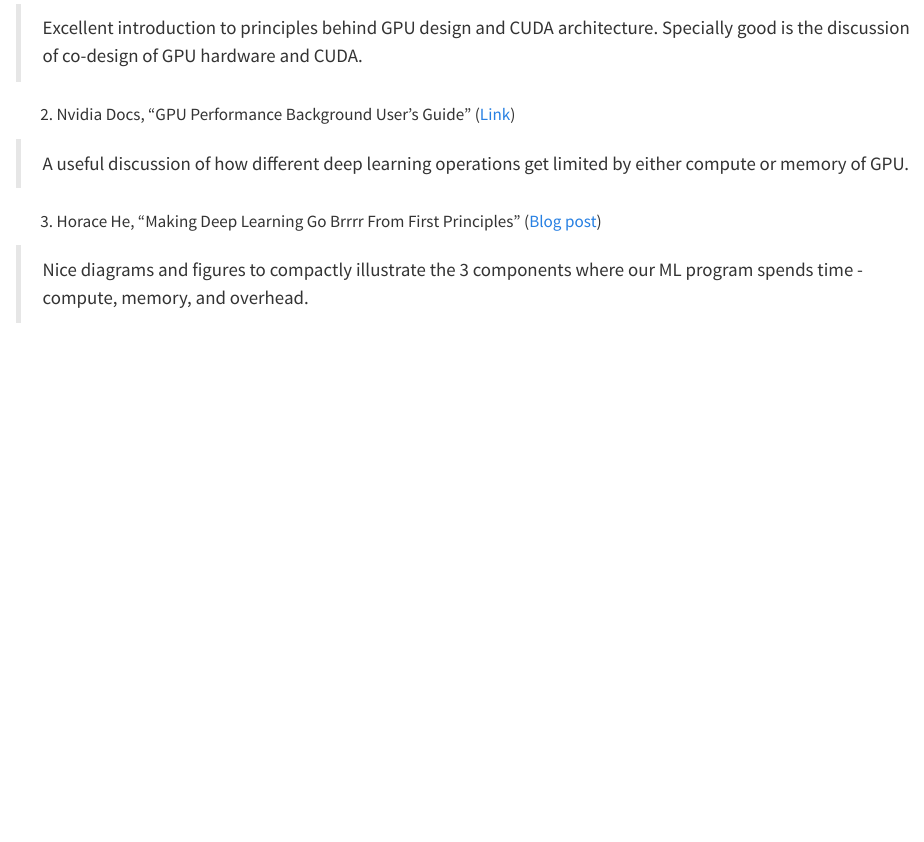
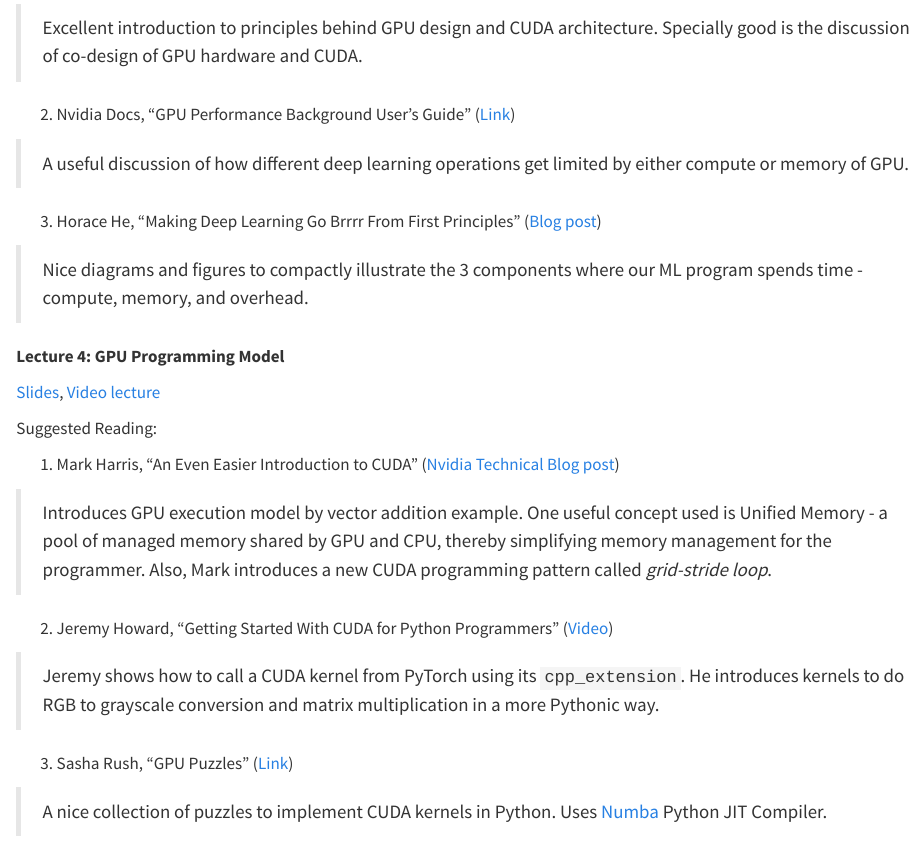
Before and after one commit to ai4103-mlsys/ai4103-mlsys.github.io, a Quarto document (index.qmd): the page in a window 1100 px wide, from 2050 px down. Rendered offline with R 4.5, knitr and Pandoc in place of Quarto, with nearby package versions.

Commit message:
Update to include lecture 4 gpu programming model

```diff
--- a/index.qmd
+++ b/index.qmd
@@ -87,3 +87,21 @@ Suggested Reading:
 3. Horace He, "Making Deep Learning Go Brrrr From First Principles" ([Blog post](https://horace.io/brrr_intro.html))
 
 > Nice diagrams and figures to compactly illustrate the 3 components where our ML program spends time - compute, memory, and overhead.
+
+**Lecture 4: GPU Programming Model**
+
+[Slides](https://drive.google.com/file/d/1FmzTAcrONNt_UIVcOMydtnplx-9r5HpN/view?usp=sharing), [Video lecture](https://youtu.be/oERajeZtiCk)
+
+Suggested Reading:
+
+1. Mark Harris, "An Even Easier Introduction to CUDA" ([Nvidia Technical Blog post](https://developer.nvidia.com/blog/even-easier-introduction-cuda/))
+
+ > Introduces GPU execution model by vector addition example. One useful concept used is Unified Memory - a pool of managed memory shared by GPU and CPU, thereby simplifying memory management for the programmer. Also, Mark introduces a new CUDA programming pattern called *grid-stride loop*.
+
+2. Jeremy Howard, "Getting Started With CUDA for Python Programmers"  ([Video](https://youtu.be/nOxKexn3iBo?si=LVgsojMY62Tpr6u9))
+
+ > Jeremy shows how to call a CUDA kernel from PyTorch using its `cpp_extension`. He introduces kernels to do RGB to grayscale conversion and matrix multiplication in a more Pythonic way.
+
+3. Sasha Rush, "GPU Puzzles" ([Link](https://github.com/srush/GPU-Puzzles))
+
+  > A nice collection of puzzles to implement CUDA kernels in Python. Uses [Numba](https://nvidia.github.io/numba-cuda/index.html) Python JIT Compiler.
```
Also changed, not shown: docs/search.json, index.qmd (8 more changed lines), 1 other file.
